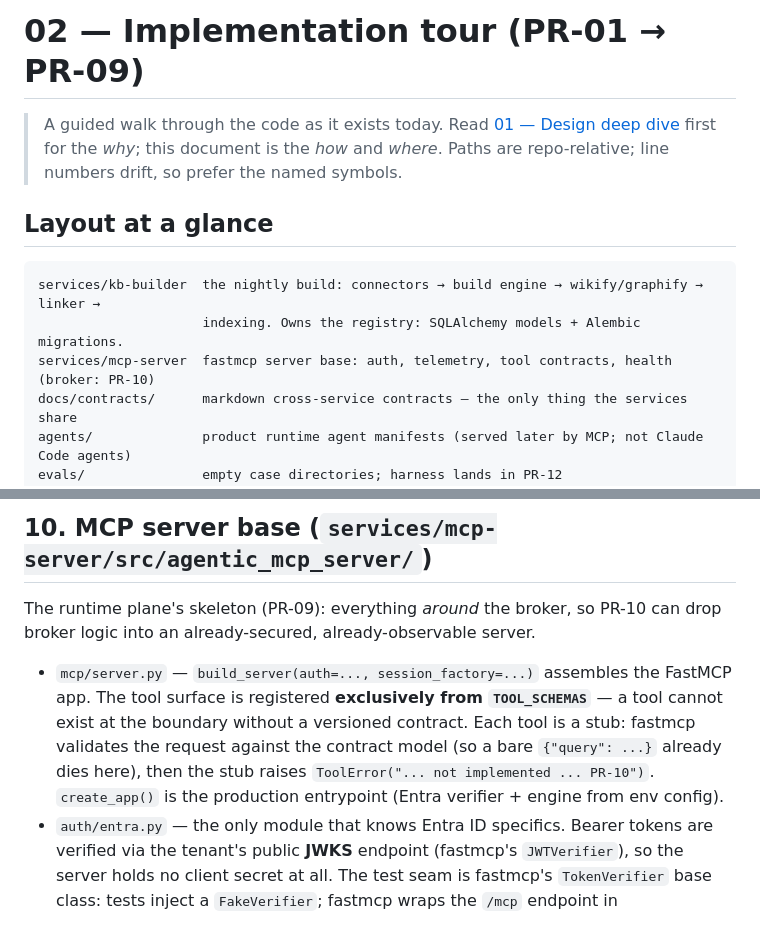
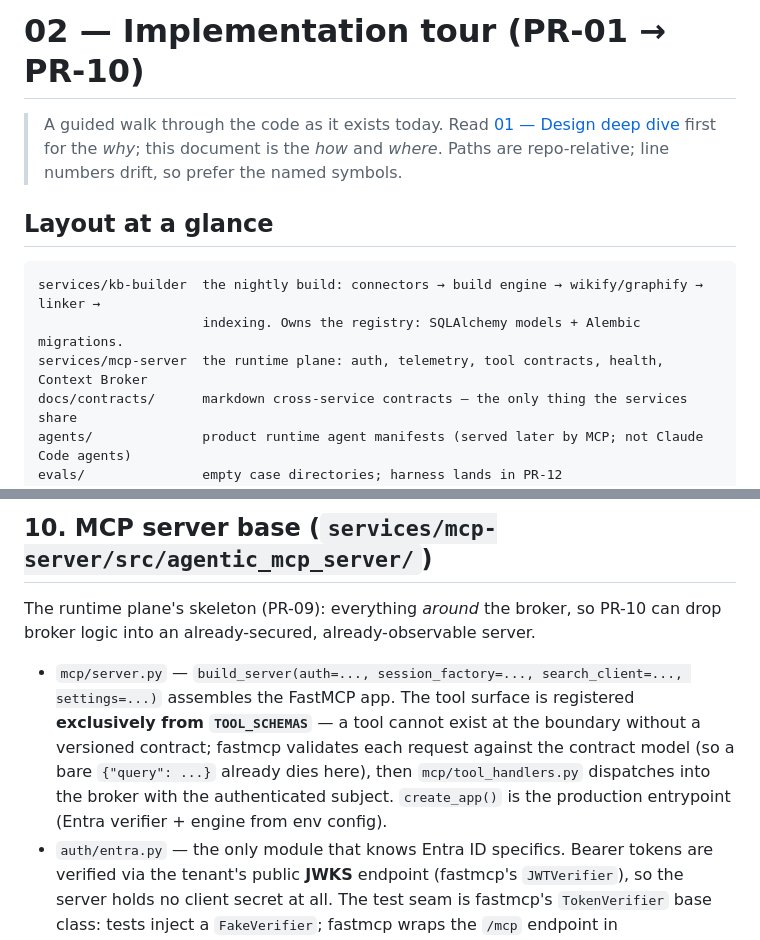
Before and after one commit to RohitSh26/agentic-kb-platform, a Markdown page: docs/dev-guide/02-implementation-tour.md, 2 parts joined by grey strips. Drawn GitHub-style.

````diff
--- a/docs/dev-guide/02-implementation-tour.md
+++ b/docs/dev-guide/02-implementation-tour.md
@@ -1,4 +1,4 @@
-# 02 — Implementation tour (PR-01 → PR-09)
+# 02 — Implementation tour (PR-01 → PR-10)
 
 > A guided walk through the code as it exists today. Read
 > [01 — Design deep dive](01-design-deep-dive.md) first for the *why*; this document is the *how*
@@ -9,7 +9,7 @@
 ```
 services/kb-builder  the nightly build: connectors → build engine → wikify/graphify → linker →
                      indexing. Owns the registry: SQLAlchemy models + Alembic migrations.
-services/mcp-server  fastmcp server base: auth, telemetry, tool contracts, health (broker: PR-10)
+services/mcp-server  the runtime plane: auth, telemetry, tool contracts, health, Context Broker
 docs/contracts/      markdown cross-service contracts — the only thing the services share
 agents/              product runtime agent manifests (served later by MCP; not Claude Code agents)
 evals/               empty case directories; harness lands in PR-12
@@ -249,12 +249,12 @@ derived, never truth).
 The runtime plane's skeleton (PR-09): everything *around* the broker, so PR-10 can drop broker
 logic into an already-secured, already-observable server.
 
-- `mcp/server.py` — `build_server(auth=..., session_factory=...)` assembles the FastMCP app. The
-  tool surface is registered **exclusively from `TOOL_SCHEMAS`** — a tool cannot exist at the
-  boundary without a versioned contract. Each tool is a stub: fastmcp validates the request
-  against the contract model (so a bare `{"query": ...}` already dies here), then the stub
-  raises `ToolError("... not implemented ... PR-10")`. `create_app()` is the production
-  entrypoint (Entra verifier + engine from env config).
+- `mcp/server.py` — `build_server(auth=..., session_factory=..., search_client=..., settings=...)`
+  assembles the FastMCP app. The tool surface is registered **exclusively from `TOOL_SCHEMAS`** —
+  a tool cannot exist at the boundary without a versioned contract; fastmcp validates each request
+  against the contract model (so a bare `{"query": ...}` already dies here), then
+  `mcp/tool_handlers.py` dispatches into the broker with the authenticated subject.
+  `create_app()` is the production entrypoint (Entra verifier + engine from env config).
 - `auth/entra.py` — the only module that knows Entra ID specifics. Bearer tokens are verified
   via the tenant's public **JWKS** endpoint (fastmcp's `JWTVerifier`), so the server holds no
   client secret at all. The test seam is fastmcp's `TokenVerifier` base class: tests inject a
````
Also changed, not shown: other parts of docs/dev-guide/02-implementation-tour.md (+39 -6 lines), docs/dev-guide/01-design-deep-dive.md (+3 -3 lines).
